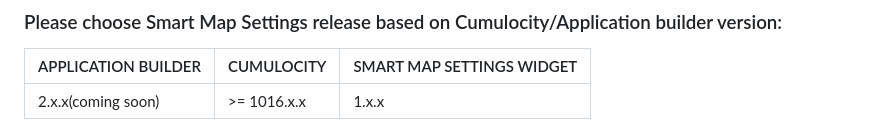
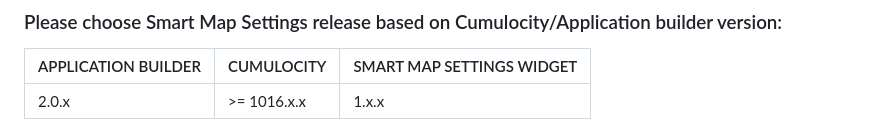
Before and after one commit to Cumulocity-IoT/cumulocity-smart-map-settings-widget-plugin, a Markdown page: README.md, the part around the change. GitHub-like rendering.

```diff
--- a/README.md
+++ b/README.md
@@ -6,7 +6,7 @@ This widget 'Smart map settings' is micro frontend plugin and can be deployed in
 
 |APPLICATION BUILDER | CUMULOCITY | SMART MAP SETTINGS WIDGET |
 |--------------------|------------|---------------------------|
-| 2.x.x(coming soon) | >= 1016.x.x| 1.x.x                     |
+| 2.0.x | >= 1016.x.x| 1.x.x                     |
 
 
 ![Smartmap-Settings](images/Smartmap-settings.PNG)
```
